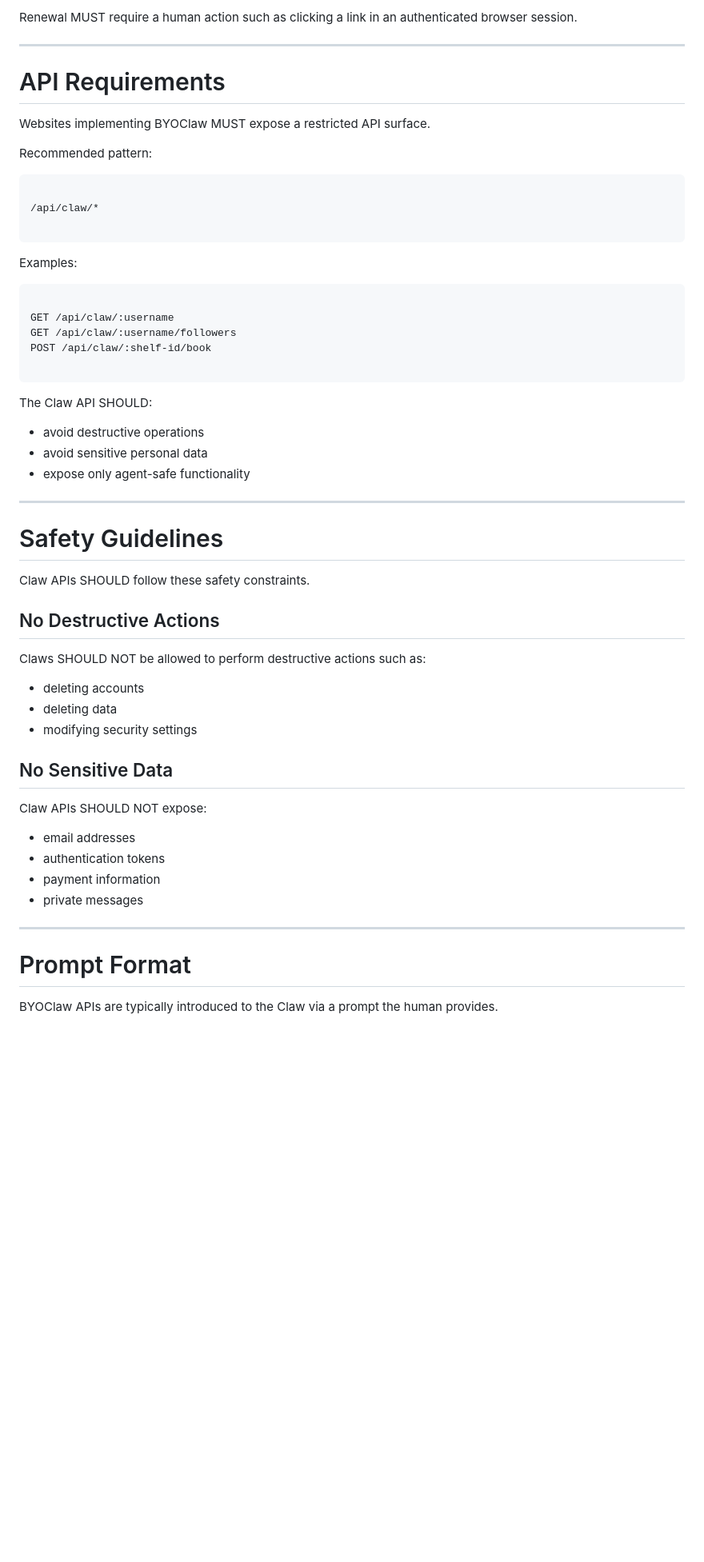
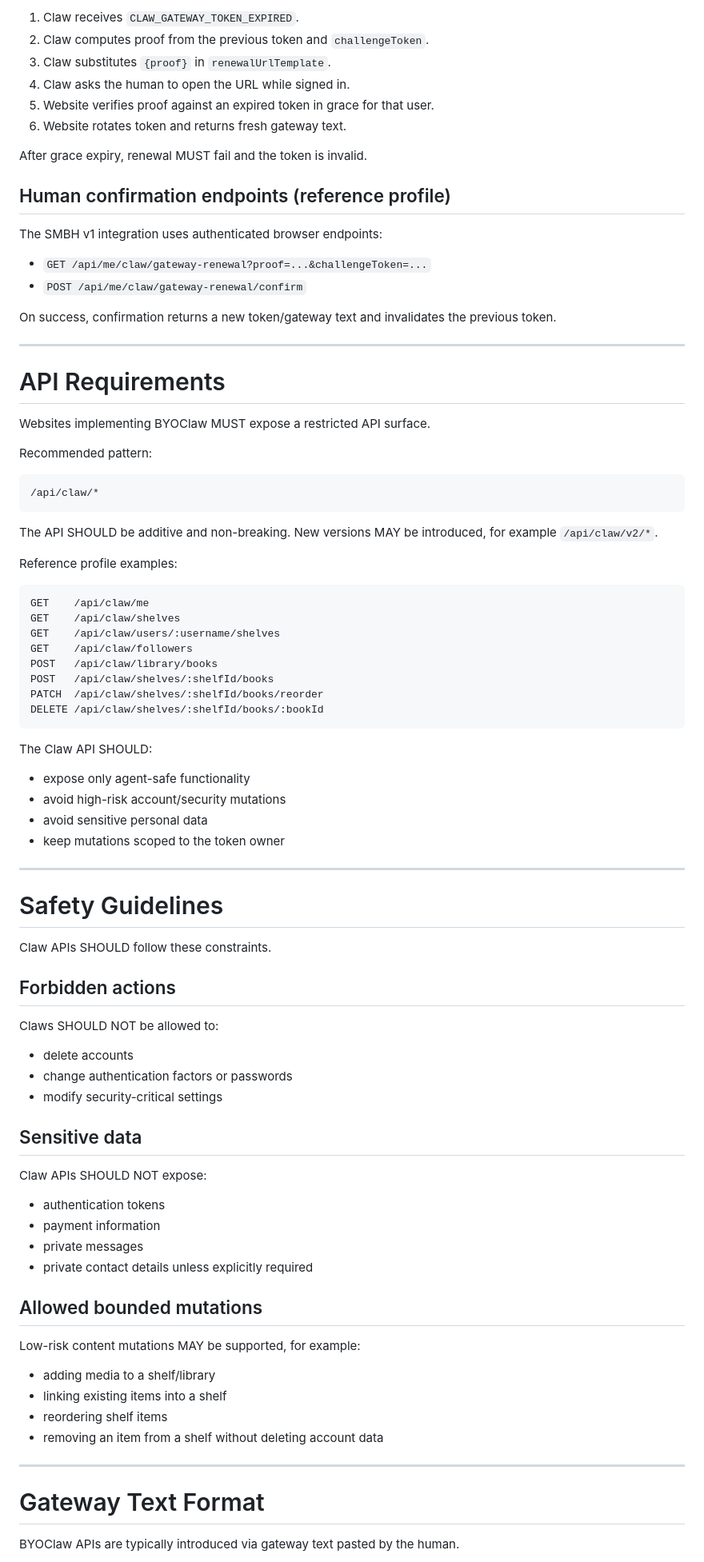
Before and after one commit to mxcl/byoclaw, a Markdown page: SPEC.md, the part around one of its changes. Shown at 80% size. Rendered like a GitHub page; blank space fills up the shorter version.

`````diff
--- a/SPEC.md
+++ b/SPEC.md
@@ -132,6 +167,22 @@ Websites MAY implement token renewal.
 
-Renewal MUST require a human action such as clicking a link in an authenticated
-browser session.
+1. Claw receives `CLAW_GATEWAY_TOKEN_EXPIRED`.
+2. Claw computes proof from the previous token and `challengeToken`.
+3. Claw substitutes `{proof}` in `renewalUrlTemplate`.
+4. Claw asks the human to open the URL while signed in.
+5. Website verifies proof against an expired token in grace for that user.
+6. Website rotates token and returns fresh gateway text.
+
+After grace expiry, renewal MUST fail and the token is invalid.
+
+## Human confirmation endpoints (reference profile)
+
+The SMBH v1 integration uses authenticated browser endpoints:
+
+- `GET /api/me/claw/gateway-renewal?proof=...&challengeToken=...`
+- `POST /api/me/claw/gateway-renewal/confirm`
+
+On success, confirmation returns a new token/gateway text and invalidates the
+previous token.
 
 ---
 
@@ -141,55 +192,68 @@ Websites implementing BYOClaw MUST expose a restricted API surface.
 
 Recommended pattern:
 
+```text
+/api/claw/*
 ```
 
-/api/claw/*
+The API SHOULD be additive and non-breaking. New versions MAY be introduced,
+for example `/api/claw/v2/*`.
 
+Reference profile examples:
+
+```text
+GET    /api/claw/me
+GET    /api/claw/shelves
+GET    /api/claw/users/:username/shelves
+GET    /api/claw/followers
+POST   /api/claw/library/books
+POST   /api/claw/shelves/:shelfId/books
+PATCH  /api/claw/shelves/:shelfId/books/reorder
+DELETE /api/claw/shelves/:shelfId/books/:bookId
 ```
-
-Examples:
-
-```
-
-GET /api/claw/:username
-GET /api/claw/:username/followers
-POST /api/claw/:shelf-id/book
-
-````
 
 The Claw API SHOULD:
 
-- avoid destructive operations
+- expose only agent-safe functionality
+- avoid high-risk account/security mutations
 - avoid sensitive personal data
-- expose only agent-safe functionality
+- keep mutations scoped to the token owner
 
 ---
 
 # Safety Guidelines
 
-Claw APIs SHOULD follow these safety constraints.
+Claw APIs SHOULD follow these constraints.
 
-## No Destructive Actions
+## Forbidden actions
 
-Claws SHOULD NOT be allowed to perform destructive actions such as:
+Claws SHOULD NOT be allowed to:
 
-- deleting accounts
-- deleting data
-- modifying security settings
+- delete accounts
+- change authentication factors or passwords
+- modify security-critical settings
 
-## No Sensitive Data
+## Sensitive data
 
 Claw APIs SHOULD NOT expose:
 
-- email addresses
 - authentication tokens
 - payment information
 - private messages
+- private contact details unless explicitly required
+
+## Allowed bounded mutations
+
+Low-risk content mutations MAY be supported, for example:
+
+- adding media to a shelf/library
+- linking existing items into a shelf
+- reordering shelf items
+- removing an item from a shelf without deleting account data
 
 ---
 
-# Prompt Format
+# Gateway Text Format
 
-BYOClaw APIs are typically introduced to the Claw via a prompt the human
-provides.
+BYOClaw APIs are typically introduced via gateway text pasted by the human.
 
`````
Also changed, not shown: other parts of SPEC.md (+128 -90 lines).
